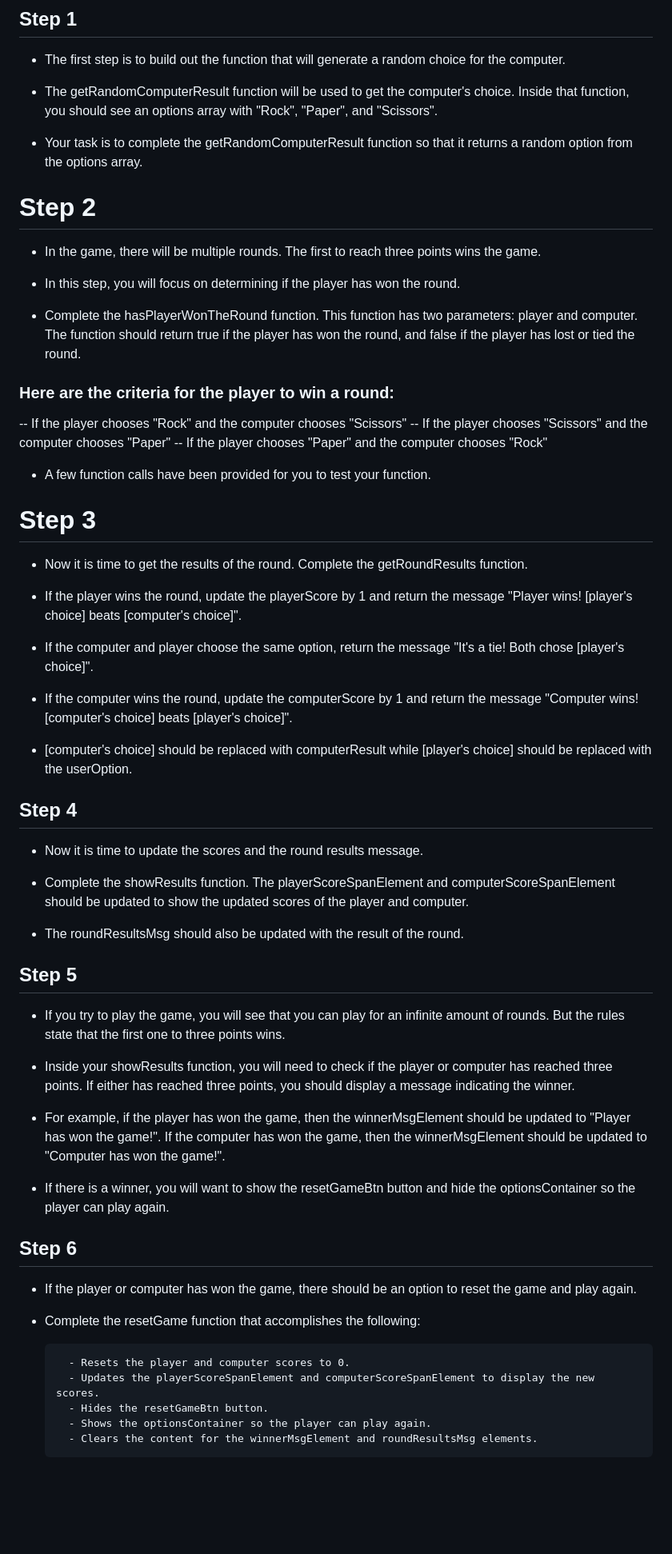
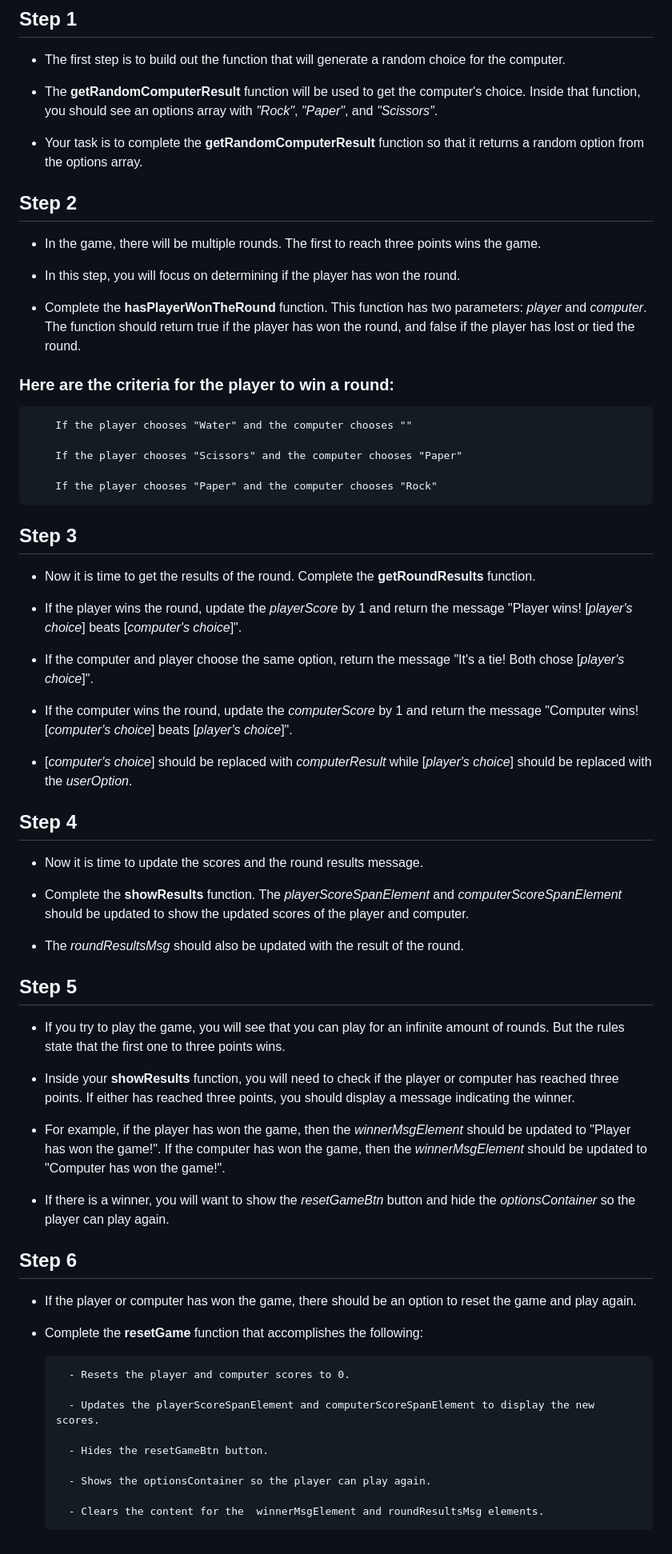
Before and after one commit to bash4Dev/DSA-Qs, a Markdown page: battle-comp/README.md, the part around the change. Shown at 80% size. Drawn GitHub-style; blank space fills up the shorter version.

```diff
--- a/battle-comp/README.md
+++ b/battle-comp/README.md
@@ -4,68 +4,72 @@
 
 - The first step is to build out the function that will generate a random choice for the computer.
 
-- The getRandomComputerResult function will be used to get the computer's choice. Inside that function, you should see an options array with "Rock", "Paper", and "Scissors".
+- The __getRandomComputerResult__ function will be used to get the computer's choice. Inside that function, you should see an options array with *"Rock"*, *"Paper"*, and *"Scissors"*.
 
-- Your task is to complete the getRandomComputerResult function so that it returns a random option from the options array.
+- Your task is to complete the __getRandomComputerResult__ function so that it returns a random option from the options array.
 
 
-# Step 2
+## Step 2
 
 - In the game, there will be multiple rounds. The first to reach three points wins the game.
 
 - In this step, you will focus on determining if the player has won the round.
 
-- Complete the hasPlayerWonTheRound function. This function has two parameters: player and computer. The function should return true if the player has won the round, and false if the player has lost or tied the round.
+- Complete the __hasPlayerWonTheRound__ function. This function has two parameters: *player* and *computer*. The function should return true if the player has won the round, and false if the player has lost or tied the round.
 
 ### Here are the criteria for the player to win a round:
 
--- If the player chooses "Rock" and the computer chooses "Scissors"
--- If the player chooses "Scissors" and the computer chooses "Paper"
--- If the player chooses "Paper" and the computer chooses "Rock"
+        If the player chooses "Water" and the computer chooses ""
 
-- A few function calls have been provided for you to test your function.
+        If the player chooses "Scissors" and the computer chooses "Paper"
+
+        If the player chooses "Paper" and the computer chooses "Rock"
 
 
-# Step 3
+## Step 3
 
-- Now it is time to get the results of the round. Complete the getRoundResults function.
+- Now it is time to get the results of the round. Complete the __getRoundResults__ function.
 
-- If the player wins the round, update the playerScore by 1 and return the message "Player wins! [player's choice] beats [computer's choice]".
+- If the player wins the round, update the *playerScore* by 1 and return the message "Player wins! [*player's choice*] beats [*computer's choice*]".
 
-- If the computer and player choose the same option, return the message "It's a tie! Both chose [player's choice]".
+- If the computer and player choose the same option, return the message "It's a tie! Both chose [*player's choice*]".
 
-- If the computer wins the round, update the computerScore by 1 and return the message "Computer wins! [computer's choice] beats [player's choice]".
+- If the computer wins the round, update the *computerScore* by 1 and return the message "Computer wins! [*computer's choice*] beats [*player's choice*]".
 
-- [computer's choice] should be replaced with computerResult while [player's choice] should be replaced with the userOption.
+- [*computer's choice*] should be replaced with *computerResult* while [*player's choice*] should be replaced with the *userOption*.
 
 
 ## Step 4
 
 - Now it is time to update the scores and the round results message.
 
-- Complete the showResults function. The playerScoreSpanElement and computerScoreSpanElement should be updated to show the updated scores of the player and computer.
+- Complete the __showResults__ function. The *playerScoreSpanElement* and *computerScoreSpanElement* should be updated to show the updated scores of the player and computer.
 
-- The roundResultsMsg should also be updated with the result of the round.
+- The *roundResultsMsg* should also be updated with the result of the round.
 
 
 ## Step 5
 
 - If you try to play the game, you will see that you can play for an infinite amount of rounds. But the rules state that the first one to three points wins.
 
-- Inside your showResults function, you will need to check if the player or computer has reached three points. If either has reached three points, you should display a message indicating the winner.
+- Inside your __showResults__ function, you will need to check if the player or computer has reached three points. If either has reached three points, you should display a message indicating the winner.
 
-- For example, if the player has won the game, then the winnerMsgElement should be updated to "Player has won the game!". If the computer has won the game, then the winnerMsgElement should be updated to "Computer has won the game!".
+- For example, if the player has won the game, then the *winnerMsgElement* should be updated to "Player has won the game!". If the computer has won the game, then the *winnerMsgElement* should be updated to "Computer has won the game!".
 
-- If there is a winner, you will want to show the resetGameBtn button and hide the optionsContainer so the player can play again.
+- If there is a winner, you will want to show the *resetGameBtn* button and hide the *optionsContainer* so the player can play again.
 
 ## Step 6
 
 - If the player or computer has won the game, there should be an option to reset the game and play again.
 
-- Complete the resetGame function that accomplishes the following:
+- Complete the __resetGame__ function that accomplishes the following:
 
         - Resets the player and computer scores to 0.
+
         - Updates the playerScoreSpanElement and computerScoreSpanElement to display the new scores.
+
         - Hides the resetGameBtn button.
+
         - Shows the optionsContainer so the player can play again.
-        - Clears the content for the winnerMsgElement and roundResultsMsg elements.
+
+        - Clears the content for the  winnerMsgElement and roundResultsMsg elements.
```
